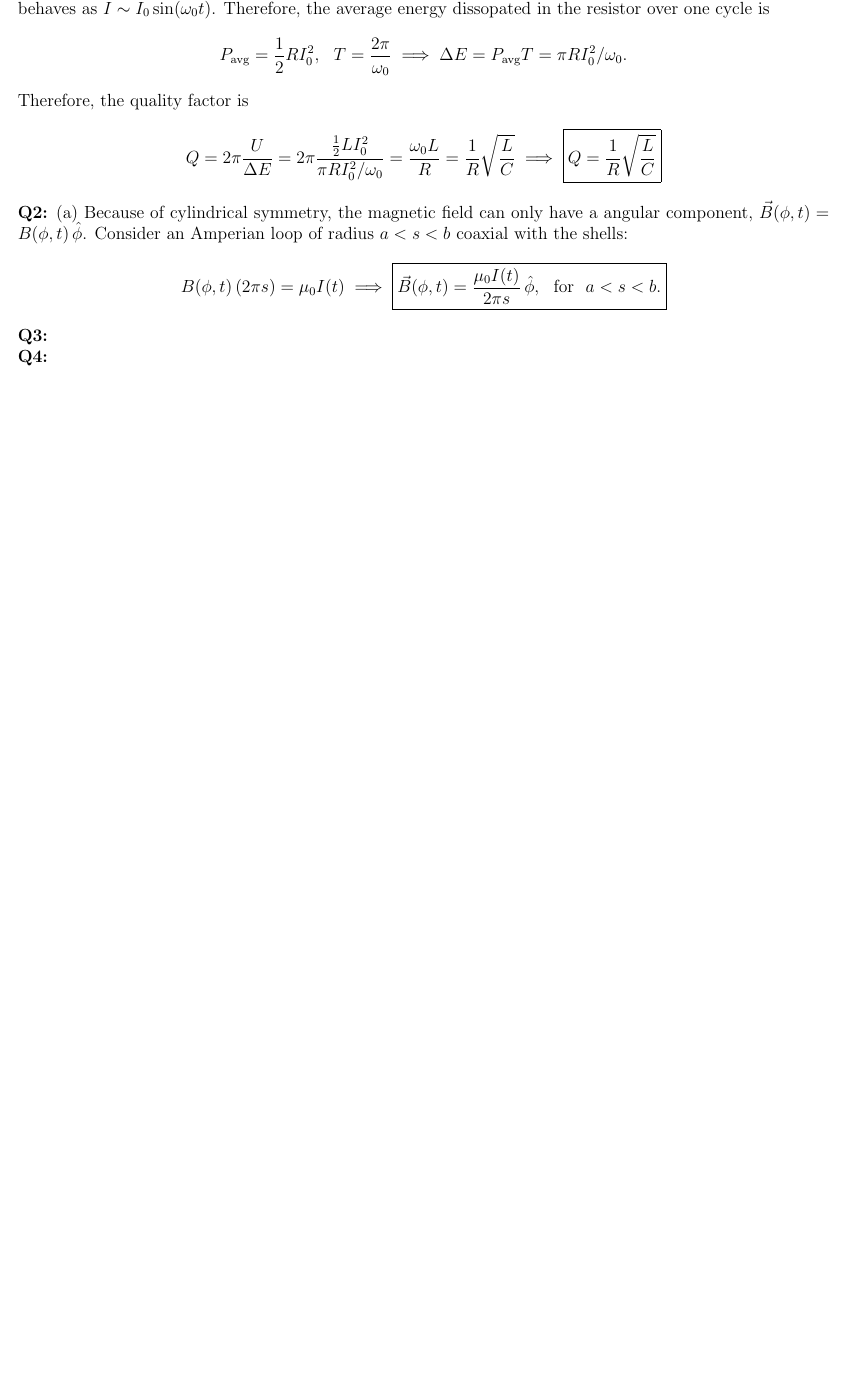
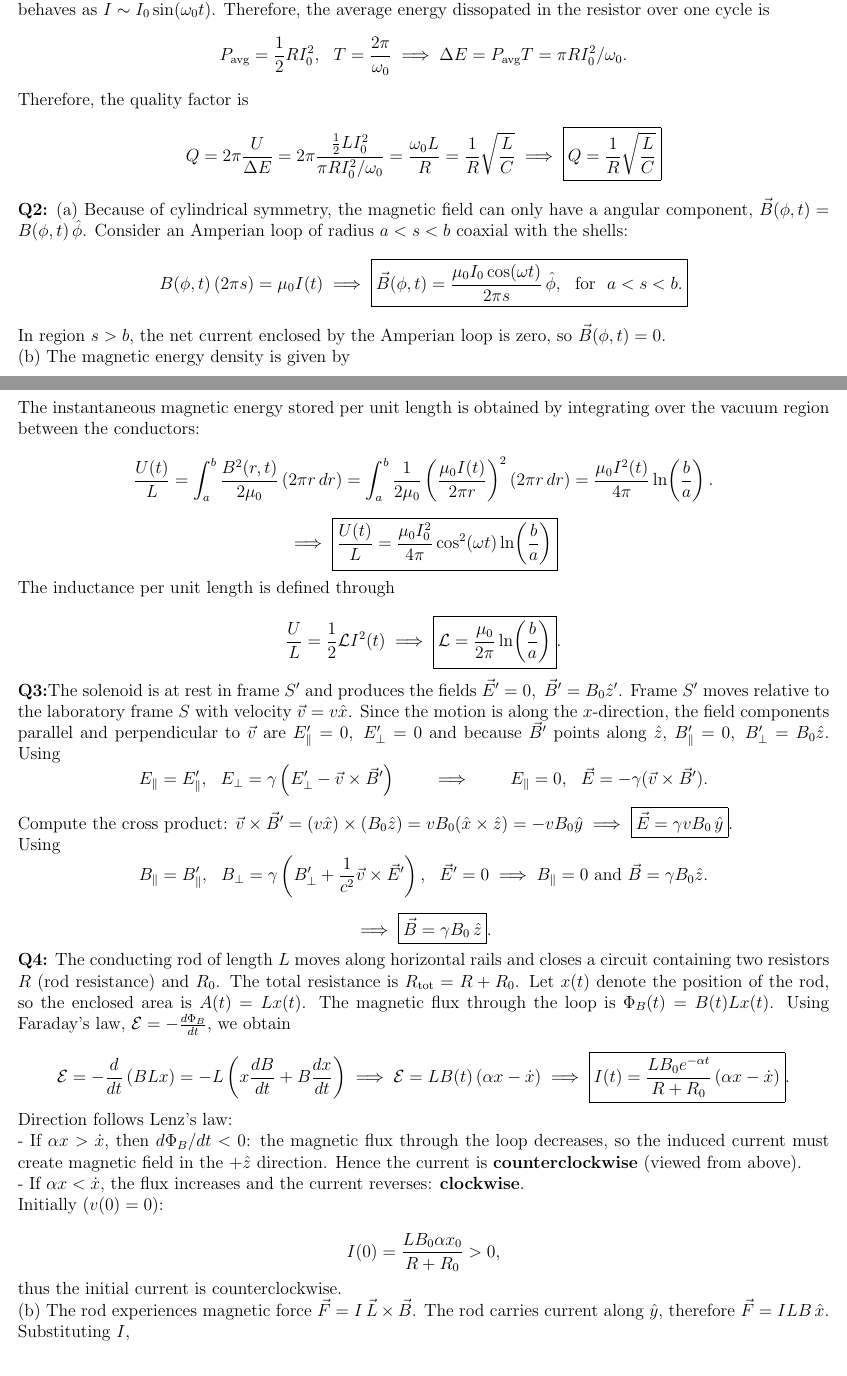
Before and after one commit to iyalcinkaya/02YELMA, a LaTeX problem sheet (exams/2025-2026/final2/solutions/main.tex): part of the page before the commit and two parts of pages 1 and 2 of 2 after it, the two joined at a grey line, cut so that both start at the same text, the shorter picture padded with empty space. Compiled offline with pdfLaTeX.

Commit message:
Final exam solutions added.

```diff
--- a/exams/2025-2026/final2/solutions/main.tex
+++ b/exams/2025-2026/final2/solutions/main.tex
@@ -83,16 +83,137 @@ B(\phi,t)\,(2\pi s)
 =
 \mu_0 I(t) \implies \boxed{\vec B(\phi,t)
 =
-\frac{\mu_0 I(t)}{2\pi s}\,\hat \phi,
+\frac{\mu_0 I_0 \cos(\omega t)}{2\pi s}\,\hat \phi,
 ~~\text{for}~~a<s<b.
 }
 \]
+In region \(s>b\), the net current enclosed by the Amperian loop is zero, so \(\vec B(\phi,t)=0\).
+
+(b) The magnetic energy density is given by
+
+\[
+u_B=\frac{B^2}{2\mu_0}.
+\]
+
+The instantaneous magnetic energy stored per unit length is obtained by integrating over the vacuum region between the conductors:
+
+\[
+\frac{U(t)}{L}
+=
+\int_a^b
+\frac{B^2(r,t)}{2\mu_0}\,(2\pi r\,dr)=\int_a^b
+\frac{1}{2\mu_0}
+\left(
+\frac{\mu_0 I(t)}{2\pi r}
+\right)^2
+(2\pi r\,dr)=\frac{\mu_0 I^2(t)}{4\pi}
+\ln\!\left(\frac{b}{a}\right)
+.
+\]
+
+\[
+\implies \boxed{
+\frac{U(t)}{L}
+=
+\frac{\mu_0 I_0^2}{4\pi}
+\cos^2(\omega t)
+\ln\!\left(\frac{b}{a}\right)
+}
+\]
+
+The inductance per unit length is defined through
+
+\[
+\frac{U}{L}
+=
+\frac{1}{2}\mathcal{L}I^2(t) \implies
+\boxed{
+\mathcal{L}
+=
+\frac{\mu_0}{2\pi}
+\ln\!\left(\frac{b}{a}\right)
+}.
+\]
+
+\textbf{Q3:}The solenoid is at rest in frame $S'$ and produces the fields $\vec{E}'=0,~\vec{B}'=B_0\hat{z}'$. Frame $S'$ moves relative to the laboratory frame $S$ with velocity $\vec{v}=v\hat{x}$. Since the motion is along the $x$-direction, the field components parallel and perpendicular to $\vec v$ are $E'_{\parallel}=0,~E'_{\perp}=0$ and because $\vec B'$ points along $\hat z$, $B'_{\parallel}=0,~B'_{\perp}=B_0\hat z$. Using
+\[
+E_{\parallel}=E'_{\parallel},
+~~
+E_{\perp}=\gamma\left(E'_{\perp}-\vec v\times\vec B'\right) \qquad \implies \qquad E_{\parallel}=0,~~ \vec E
+=
+-\gamma(\vec v\times\vec B').
+\]
+
+Compute the cross product: $
+\vec v\times\vec B'
+=
+(v\hat x)\times(B_0\hat z)
+=
+vB_0(\hat x\times\hat z)
+=
+-vB_0\hat y \implies \boxed{
+\vec E
+=
+\gamma vB_0\,\hat y
+}.
+$
+
+Using
+\[
+B_{\parallel}=B'_{\parallel},
+~~
+B_{\perp}
+=
+\gamma\left(
+B'_{\perp}
++
+\frac{1}{c^2}\vec v\times\vec E'
+\right),~~\vec E'=0 \implies B_{\parallel}=0 \text{ and } \vec B
+=
+\gamma B_0\hat z.
+\]
 
 
-\textbf{Q3:}
-
-\textbf{Q4:}
+\[
+\implies
+\boxed{
+\vec B
+=
+\gamma B_0\,\hat z
+}.
+\]
 
 
+\textbf{Q4:} The conducting rod of length \(L\) moves along horizontal rails and closes a circuit containing two resistors \(R\) (rod resistance) and \(R_0\). The total resistance is $R_{\mathrm{tot}}=R+R_0$. Let \(x(t)\) denote the position of the rod, so the enclosed area is $A(t)=Lx(t)$. The magnetic flux through the loop is $\Phi_B(t)=B(t)Lx(t)$. Using Faraday's law, $\mathcal E=-\frac{d\Phi_B}{dt}$, we obtain
+
+\[
+\mathcal E
+=
+-\frac{d}{dt}\left(BLx\right)
+=
+-L\left(x\frac{dB}{dt}+B\frac{dx}{dt}\right) \implies \mathcal E=L B(t)\left(\alpha x-\dot x\right) \implies \boxed{
+I(t)=\frac{L B_0 e^{-\alpha t}}{R+R_0}
+\left(\alpha x-\dot x\right)
+}.
+\]
+Direction follows Lenz's law:
+
+- If \(\alpha x>\dot x\), then \(d\Phi_B/dt<0\): the magnetic flux through the loop decreases, so the induced current must create magnetic field in the \(+\hat z\) direction.
+  Hence the current is \textbf{counterclockwise} (viewed from above).
+
+- If \(\alpha x<\dot x\), the flux increases and the current reverses:
+  \textbf{clockwise}.
+
+Initially (\(v(0)=0\)):
+
+\[
+I(0)=
+\frac{L B_0\alpha x_0}{R+R_0}>0,
+\]
+
+thus the initial current is counterclockwise.
 
 
+(b) The rod experiences magnetic force $\vec F = I\,\vec L\times \vec B$. The rod carries current along \(\hat y\), therefore $\vec F = I L B\,\hat x$.
+
+Substituting \(I\),
```
Also changed, not shown: README.md, exams/2025-2026/final2/solutions/main.pdf, exams/2025-2026/final2/solutions/main.tex (39 more changed lines).
